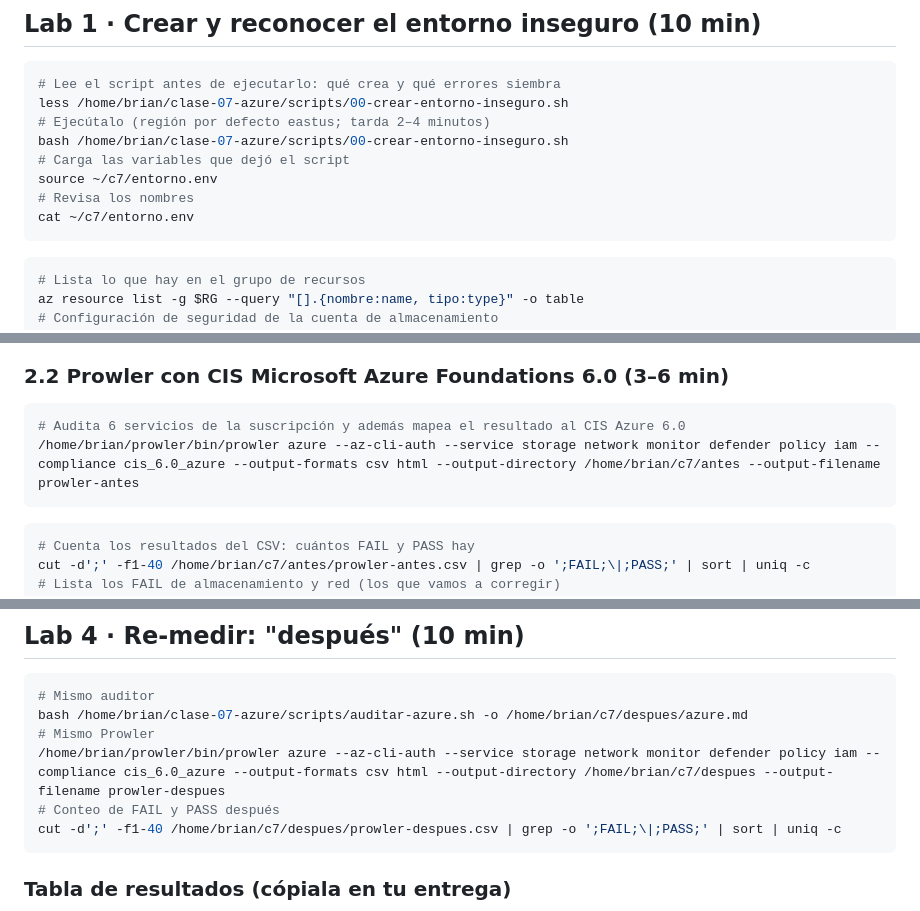
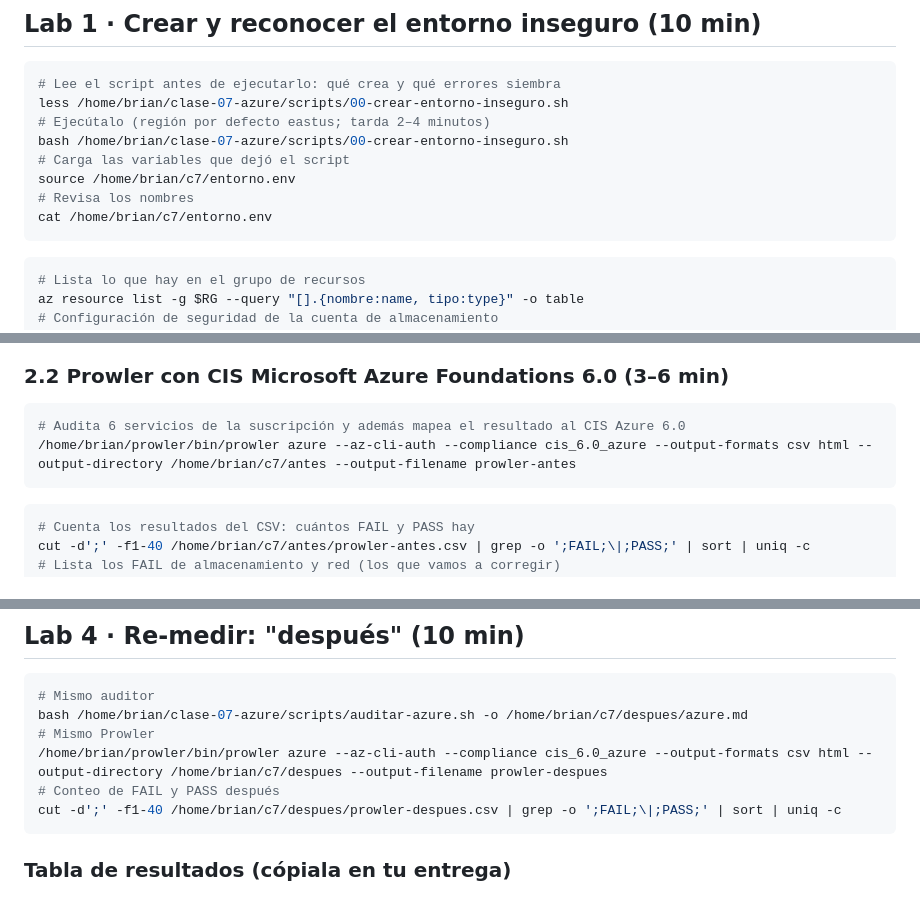
Before and after one commit to bjdextrea-senatitech/ST-Hardening, a Markdown page: clase-07/laboratorio-clase07.md, 3 parts joined by grey strips. Rendered like a GitHub page.

Commit message:
Update file paths in laboratorio-clase07.md

````diff
--- a/clase-07/laboratorio-clase07.md
+++ b/clase-07/laboratorio-clase07.md
@@ -191,9 +191,9 @@ less /home/brian/clase-07-azure/scripts/00-crear-entorno-inseguro.sh
 # Ejecútalo (región por defecto eastus; tarda 2–4 minutos)
 bash /home/brian/clase-07-azure/scripts/00-crear-entorno-inseguro.sh
 # Carga las variables que dejó el script
-source ~/c7/entorno.env
+source /home/brian/c7/entorno.env
 # Revisa los nombres
-cat ~/c7/entorno.env
+cat /home/brian/c7/entorno.env
 ```
 
 ```bash
@@ -253,7 +253,7 @@ bash /home/brian/clase-07-azure/scripts/auditar-azure.sh -o /home/brian/c7/antes
 
 ```bash
 # Audita 6 servicios de la suscripción y además mapea el resultado al CIS Azure 6.0
-/home/brian/prowler/bin/prowler azure --az-cli-auth --service storage network monitor defender policy iam --compliance cis_6.0_azure --output-formats csv html --output-directory /home/brian/c7/antes --output-filename prowler-antes
+/home/brian/prowler/bin/prowler azure --az-cli-auth --compliance cis_6.0_azure --output-formats csv html --output-directory /home/brian/c7/antes --output-filename prowler-antes
 ```
 
 ```bash
@@ -429,7 +429,7 @@ az lock list -g $RG -o table
 # Mismo auditor
 bash /home/brian/clase-07-azure/scripts/auditar-azure.sh -o /home/brian/c7/despues/azure.md
 # Mismo Prowler
-/home/brian/prowler/bin/prowler azure --az-cli-auth --service storage network monitor defender policy iam --compliance cis_6.0_azure --output-formats csv html --output-directory /home/brian/c7/despues --output-filename prowler-despues
+/home/brian/prowler/bin/prowler azure --az-cli-auth --compliance cis_6.0_azure --output-formats csv html --output-directory /home/brian/c7/despues --output-filename prowler-despues
 # Conteo de FAIL y PASS después
 cut -d';' -f1-40 /home/brian/c7/despues/prowler-despues.csv | grep -o ';FAIL;\|;PASS;' | sort | uniq -c
 ```
````
